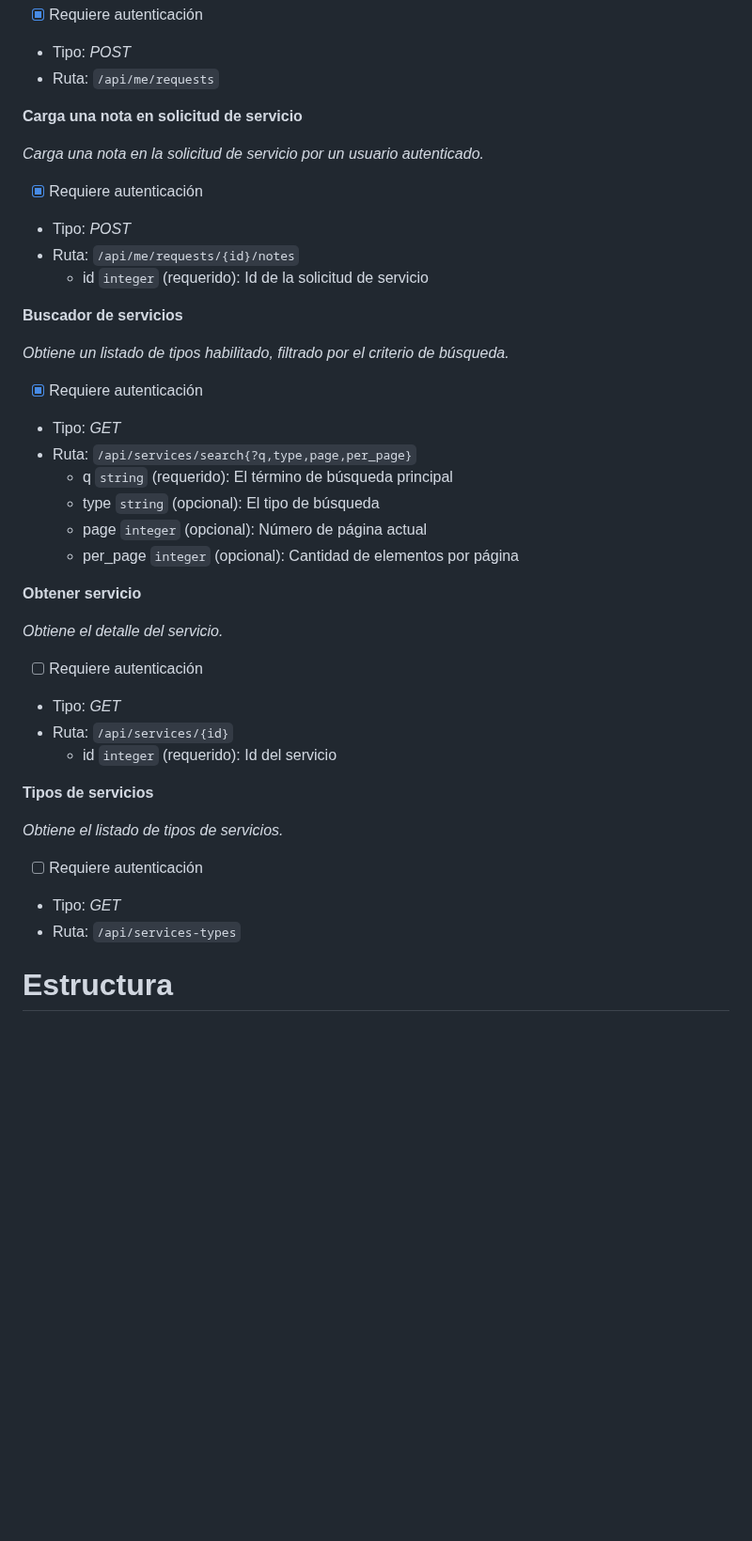
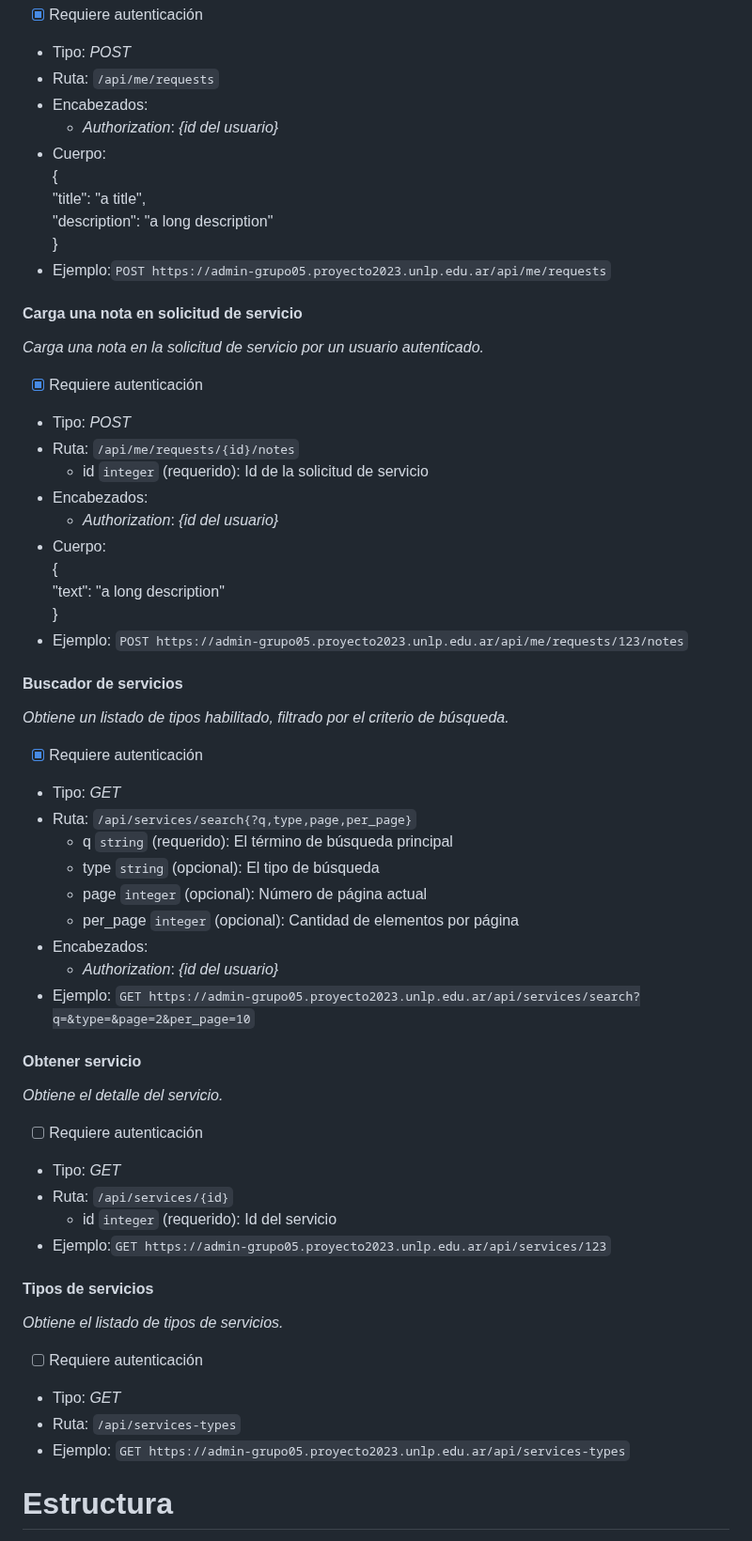
Before and after one commit to inagoy/CIDEPINT-App, a Markdown page: README.md, the part around one of its changes. Shown at 94% size. Drawn GitHub-style; blank space fills up the shorter version.

````diff
--- a/README.md
+++ b/README.md
@@ -101,16 +119,31 @@ _Carga una solicitud de servicio por un usuario autenticado_
 - [x] Requiere autenticación
 - Tipo: _POST_
 - Ruta: ```/api/me/requests```
+- Encabezados:
+    - *Authorization*: *{id del usuario}*
+- Cuerpo: \
+{\
+  "title": "a title",\
+  "description": "a long description"\
+}
+- Ejemplo:```POST https://admin-grupo05.proyecto2023.unlp.edu.ar/api/me/requests```
 
-**Carga una nota en solicitud de servicio**
+
+#### Carga una nota en solicitud de servicio
 
 _Carga una nota en la solicitud de servicio por un usuario autenticado._
 - [x] Requiere autenticación
 - Tipo: _POST_
 - Ruta: ```/api/me/requests/{id}/notes```
     - id ```integer``` (requerido): Id de la solicitud de servicio
-
-**Buscador de servicios**
+- Encabezados:
+    - *Authorization*: *{id del usuario}*
+- Cuerpo: \
+{\
+  "text": "a long description"\
+}
+- Ejemplo: ```POST https://admin-grupo05.proyecto2023.unlp.edu.ar/api/me/requests/123/notes```
+#### Buscador de servicios
 
 _Obtiene un listado de tipos habilitado, filtrado por el criterio de búsqueda._
 - [x] Requiere autenticación
@@ -120,21 +153,28 @@ _Obtiene un listado de tipos habilitado, filtrado por el criterio de búsqueda._
     - type ```string``` (opcional): El tipo de búsqueda
     - page ```integer``` (opcional): Número de página actual
     - per_page ```integer``` (opcional): Cantidad de elementos por página
+- Encabezados:
+    - *Authorization*: *{id del usuario}*
+- Ejemplo: ```GET https://admin-grupo05.proyecto2023.unlp.edu.ar/api/services/search?q=&type=&page=2&per_page=10```
 
-**Obtener servicio**
+
+#### Obtener servicio
 
 _Obtiene el detalle del servicio._
 - [ ] Requiere autenticación
 - Tipo: _GET_
 - Ruta: ```/api/services/{id}```
     - id ```integer``` (requerido): Id del servicio
+- Ejemplo:```GET https://admin-grupo05.proyecto2023.unlp.edu.ar/api/services/123```
 
-**Tipos de servicios**
+#### Tipos de servicios
 
 _Obtiene el listado de tipos de servicios._
 - [ ] Requiere autenticación
 - Tipo: _GET_
 - Ruta: ```/api/services-types```
+- Ejemplo:
+```GET https://admin-grupo05.proyecto2023.unlp.edu.ar/api/services-types```
 
 # Estructura
 `admin`: aplicación interna de CIDEPINT
````
Also changed, not shown: other parts of README.md (+27 -9 lines).
